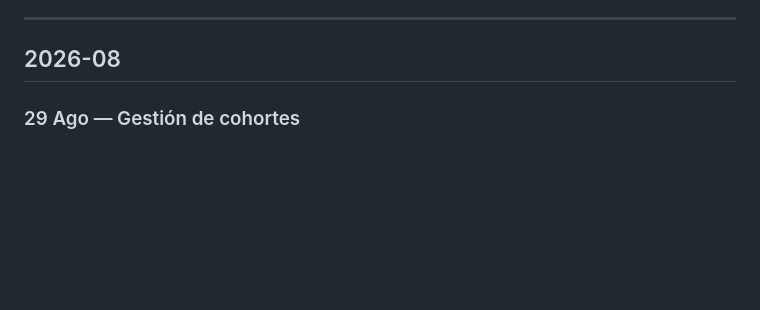
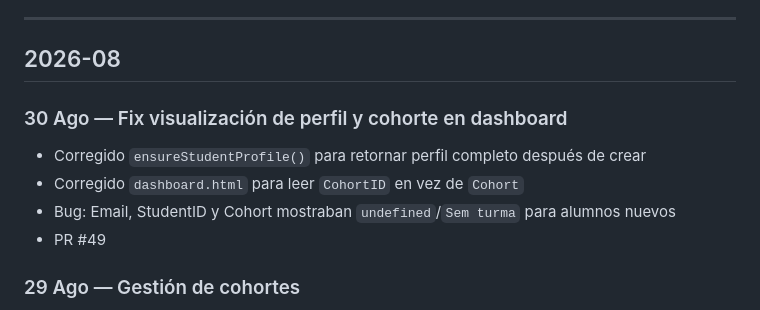
Before and after one commit to DevDan7/AI_Mentoring, a Markdown page: doc/changelog.md, the part around the change. Drawn GitHub-style; blank space fills up the shorter version.

```diff
--- a/doc/changelog.md
+++ b/doc/changelog.md
@@ -5,6 +5,12 @@
 ---
 
 ## 2026-08
+
+### 30 Ago — Fix visualización de perfil y cohorte en dashboard
+- Corregido `ensureStudentProfile()` para retornar perfil completo después de crear
+- Corregido `dashboard.html` para leer `CohortID` en vez de `Cohort`
+- Bug: Email, StudentID y Cohort mostraban `undefined`/`Sem turma` para alumnos nuevos
+- PR #49
 
 ### 29 Ago — Gestión de cohortes
 - Nueva tabla DynamoDB `Cohorts` con `CohortID` como PK (PR #47)
```
Also changed, not shown: doc/technical-log.md (+32 -0 lines).
